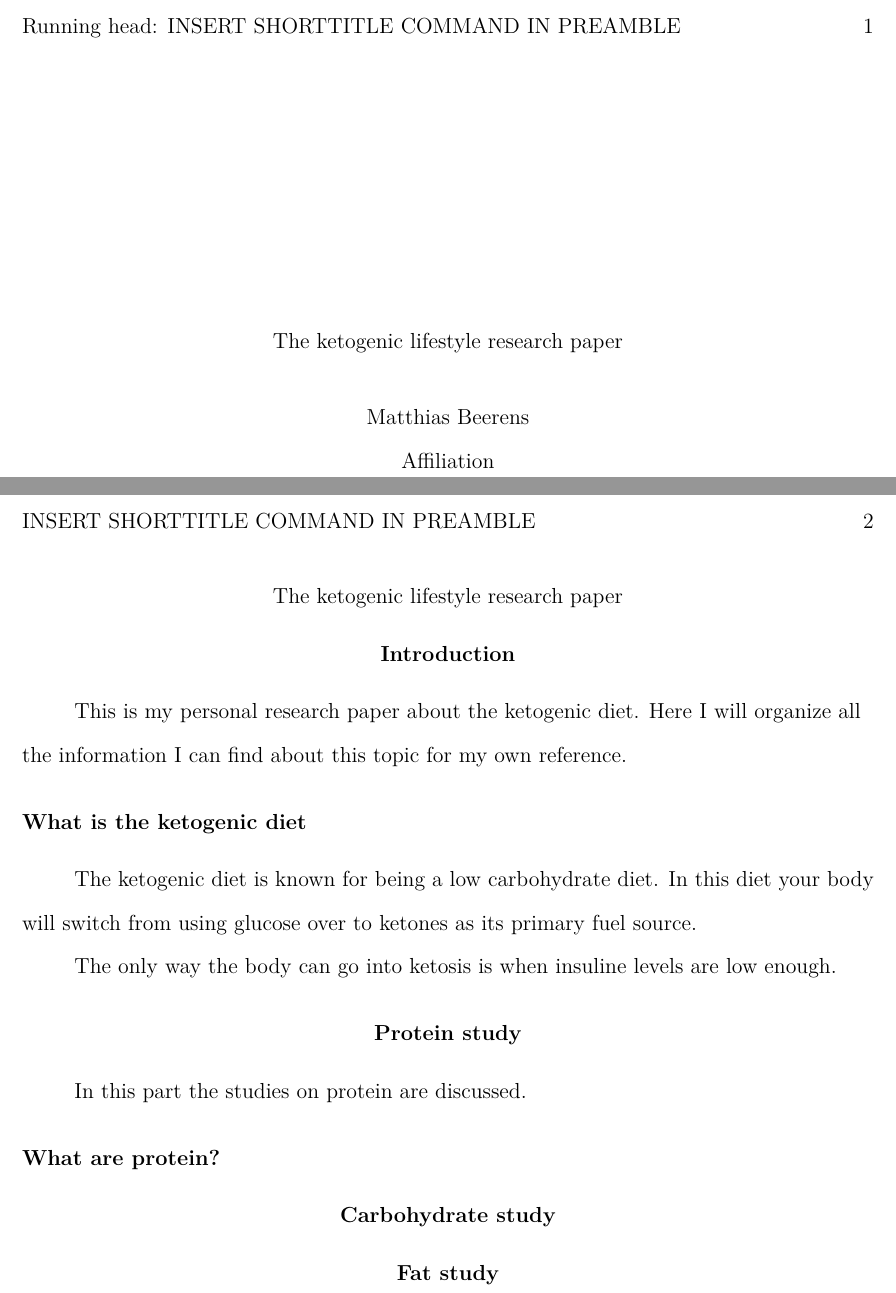
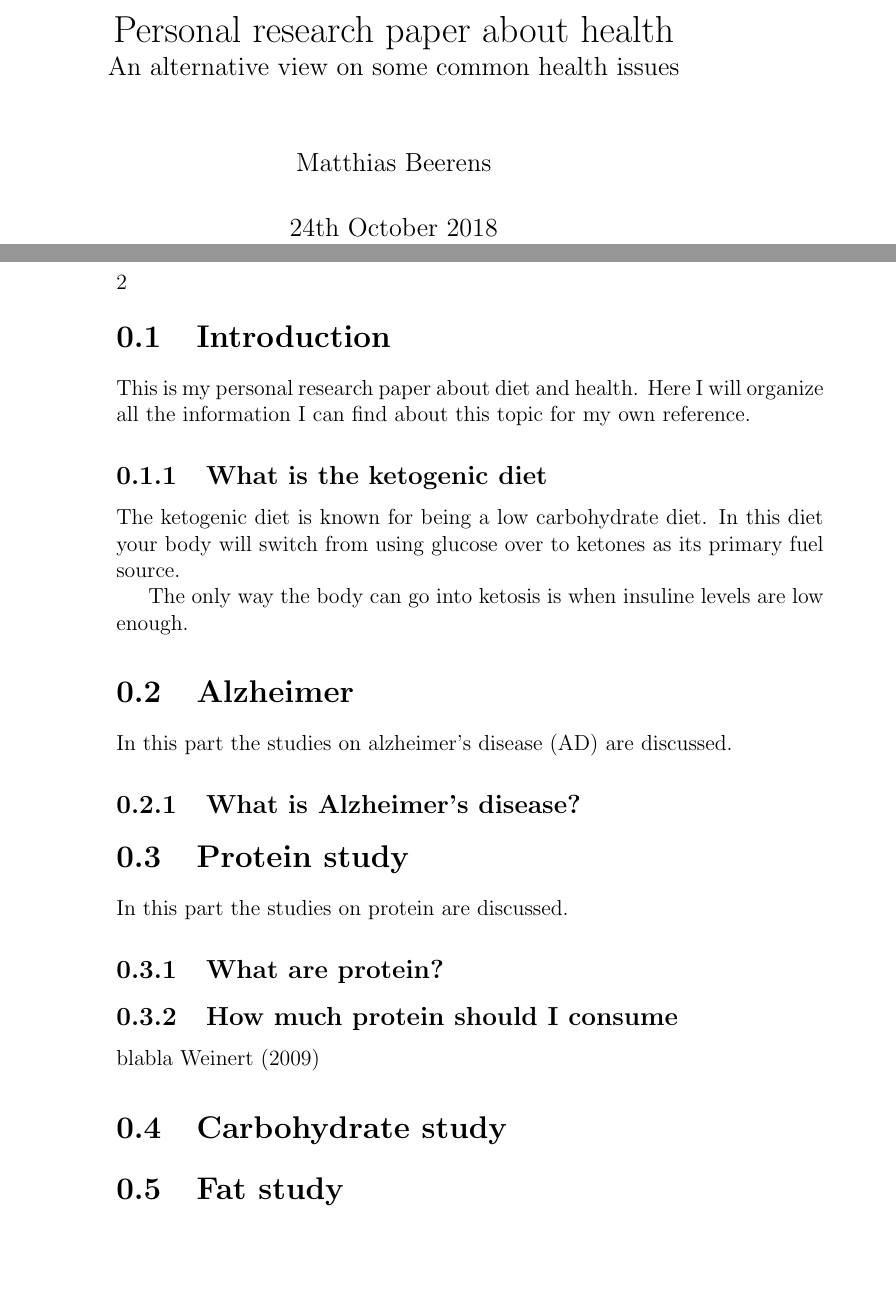
Before and after one commit to Matthiee/Health, a LaTeX book (main.tex, which reads chapters/neurodegenarative/alzheimer.tex, introduction.tex, loader.tex): two parts of pages 1 and 2 of 2 before the commit and two parts of pages 1 and 2 of 3 after it, joined at a grey line, cut at the place of the change, the shorter picture padded with empty space. Compiled offline with pdfLaTeX.

Commit message:
Add Alzheimer's Disease chapter

```diff
--- /dev/null
+++ b/chapters/neurodegenarative/alzheimer.tex
@@ -0,0 +1,5 @@
+\section{Alzheimer}
+
+In this part the studies on alzheimer's disease (AD) are discussed.
+
+\subsection{What is Alzheimer's disease?}
--- a/introduction.tex
+++ b/introduction.tex
@@ -1,6 +1,6 @@
 \section{Introduction}
 
-This is my personal research paper about the ketogenic diet. Here I will organize all the information I can find about this topic for my own reference.
+This is my personal research paper about diet and health. Here I will organize all the information I can find about this topic for my own reference.
 
 \subsection{What is the ketogenic diet}
 
--- a/loader.tex
+++ b/loader.tex
@@ -1,4 +1,6 @@
 \input{introduction}
+
+\input{./chapters/neurodegenarative/loader.tex}
 
 \input{protein_study}
 
--- a/main.tex
+++ b/main.tex
@@ -1,8 +1,11 @@
 \documentclass[
+    a4paper,
     man,
+    fleqn,
     british,
-    article
-]{apa6}
+    article,
+    12pt
+]{book}
 
 \usepackage[british]{babel}
 \usepackage[utf8]{inputenc}
@@ -35,7 +38,9 @@
 
 %%%%%%%%%%%%%%%%%%%%%%%%%%%%%%%%%%%%%%%%%%%%%%%%%%%
 
-\title{The ketogenic lifestyle research paper}
+\title{%
+  Personal research paper about health \\
+  \large An alternative view on some common health issues \\ }
 \author{Matthias Beerens}
 
 %\keywords{petri net, recall, long term working memory, expert domain knowledge}
--- a/protein_study.tex
+++ b/protein_study.tex
@@ -3,3 +3,8 @@
 In this part the studies on protein are discussed.
 
 \subsection{What are protein?}
+
+\subsection{How much protein should I consume}
+
+blabla
+\textcite{Weinert2009}
```
Also changed, not shown: chapters/neurodegenarative/loader.tex (added, +1 -0 lines), main.pdf.
